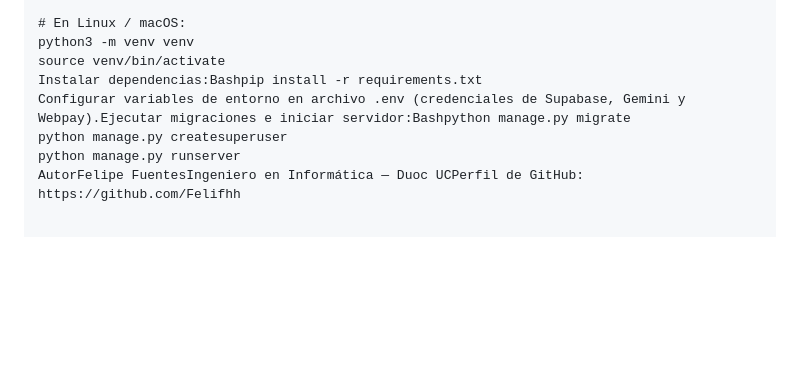
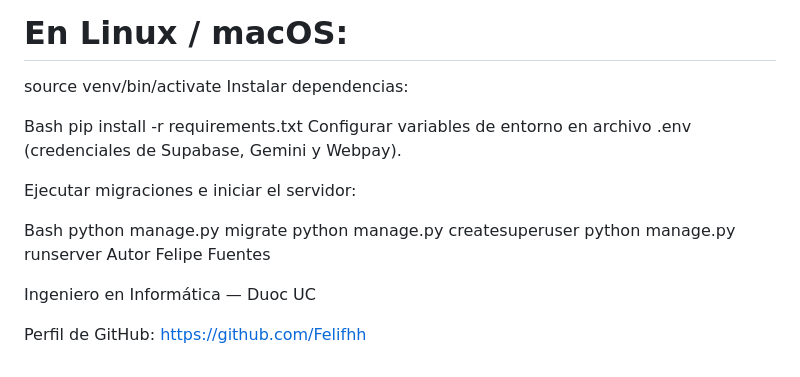
Before and after one commit to Felifhh/Proyecto_Titulo, a Markdown page: README.md, the part around one of its changes. GitHub-like rendering; blank space fills up the shorter version.

```diff
--- a/README.md
+++ b/README.md
@@ -74,10 +135,22 @@ python -m venv venv
 venv\Scripts\activate
 
 # En Linux / macOS:
-python3 -m venv venv
 source venv/bin/activate
-Instalar dependencias:Bashpip install -r requirements.txt
-Configurar variables de entorno en archivo .env (credenciales de Supabase, Gemini y Webpay).Ejecutar migraciones e iniciar servidor:Bashpython manage.py migrate
+Instalar dependencias:
+
+Bash
+pip install -r requirements.txt
+Configurar variables de entorno en archivo .env (credenciales de Supabase, Gemini y Webpay).
+
+Ejecutar migraciones e iniciar el servidor:
+
+Bash
+python manage.py migrate
 python manage.py createsuperuser
 python manage.py runserver
-AutorFelipe FuentesIngeniero en Informática — Duoc UCPerfil de GitHub: https://github.com/Felifhh
+Autor
+Felipe Fuentes
+
+Ingeniero en Informática — Duoc UC
+
+Perfil de GitHub: https://github.com/Felifhh
```
Also changed, not shown: other parts of README.md (+64 -3 lines).
